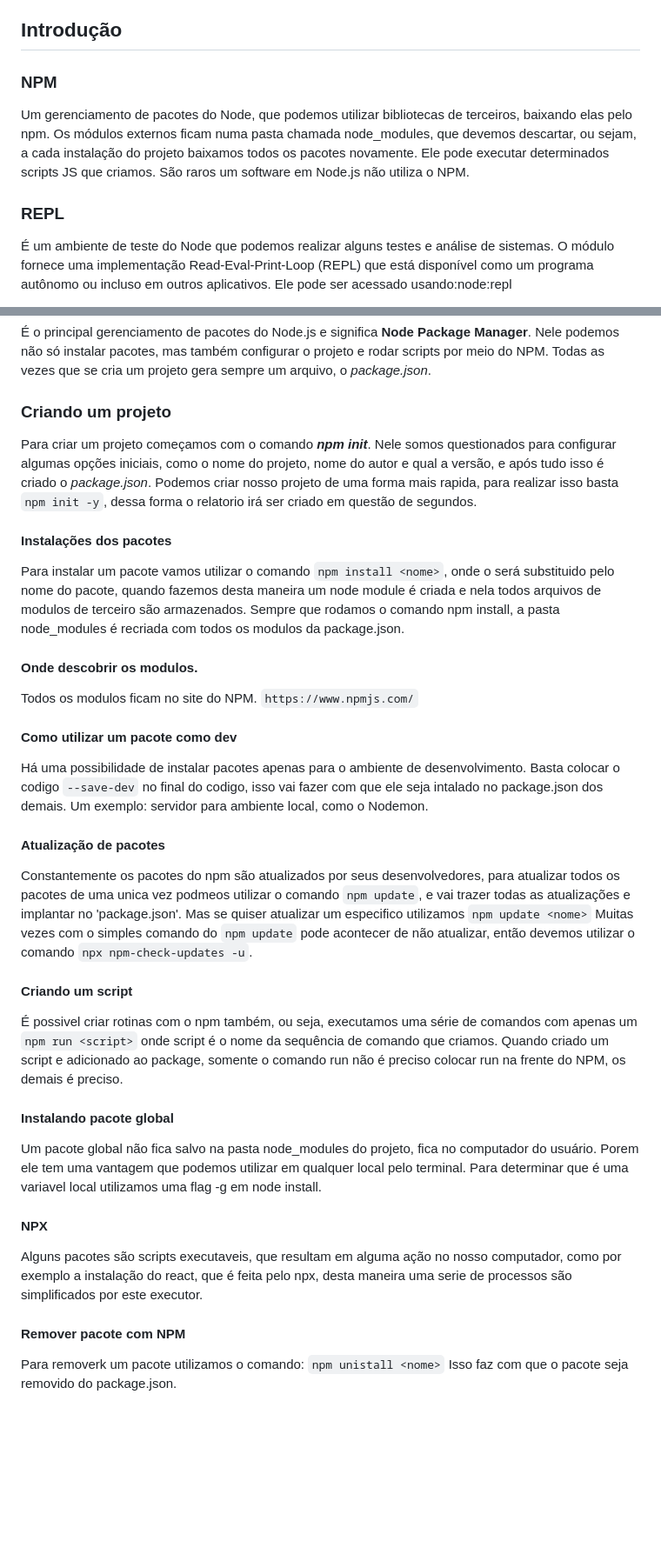
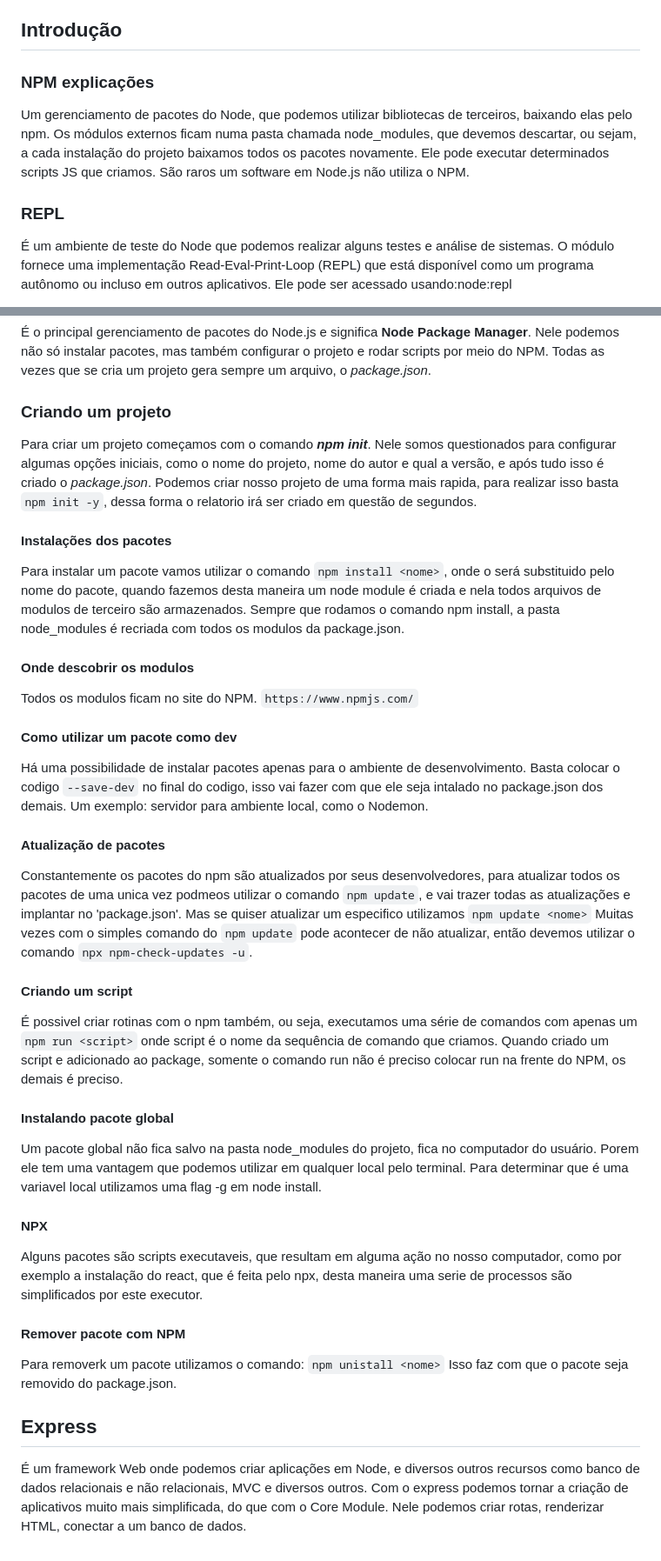
Before and after one commit to EstudosAndBelmonte/NodeDoInicianteAMaestria, a Markdown page: README.MD, 2 parts joined by grey strips. Shown at 87% size. GitHub-like rendering; blank space fills up the shorter version.

Commit message:
iniciando o projeto Express

```diff
--- a/README.MD
+++ b/README.MD
@@ -3,12 +3,15 @@
 Node é uma biblioteca que nos possibilita criar softwares em Js no lado do servidor, onde temos um código JS rodando em C++ para garantir **alta performance**.
 
 ## Introdução
-### NPM
+
+### NPM explicações
+
 Um gerenciamento de pacotes do Node, que podemos utilizar bibliotecas de terceiros, baixando elas pelo npm. Os módulos externos ficam numa pasta chamada node_modules, que devemos descartar, ou sejam, a cada instalação do projeto baixamos todos os pacotes novamente.
 Ele pode executar determinados scripts JS que criamos.
 São raros um software em Node.js não utiliza o NPM.
 
 ### REPL
+
 É um ambiente de teste do Node que podemos realizar alguns testes e análise de sistemas.
 O módulo fornece uma implementação Read-Eval-Print-Loop (REPL) que está disponível como um programa autônomo ou incluso em outros aplicativos. Ele pode ser acessado usando:node:repl
 
@@ -178,31 +209,53 @@ Nele podemos não só instalar pacotes, mas também configurar o projeto e rodar
 Todas as vezes que se cria um projeto gera sempre um arquivo, o *package.json*.
 
 ### Criando um projeto
+
 Para criar um projeto começamos com o comando ***npm init***.
 Nele somos questionados para configurar algumas opções iniciais, como o nome do projeto, nome do autor e qual a versão, e após tudo isso é criado o *package.json*.
 Podemos criar nosso projeto de uma forma mais rapida, para realizar isso basta `npm init -y`, dessa forma o relatorio irá ser criado em questão de segundos.
+
 #### Instalações dos pacotes
+
 Para instalar um pacote vamos utilizar o comando `npm install <nome>`, onde o <nome> será substituido pelo nome do pacote, quando fazemos desta maneira um node module é criada e nela todos arquivos de modulos de terceiro são armazenados.
 Sempre que rodamos o comando npm install, a pasta node_modules é recriada com todos os modulos da package.json.
-#### Onde descobrir os modulos.
+
+#### Onde descobrir os modulos
+
 Todos os modulos ficam no site do NPM.
 `https://www.npmjs.com/`
+
 #### Como utilizar um pacote como dev
+
 Há uma possibilidade de instalar pacotes apenas para o ambiente de desenvolvimento.
 Basta colocar o codigo `--save-dev` no final do codigo, isso vai fazer com que ele seja intalado no package.json dos demais.
 Um exemplo: servidor para ambiente local, como o Nodemon.
+
 #### Atualização de pacotes
+
 Constantemente os pacotes do npm são atualizados por seus desenvolvedores, para atualizar todos os pacotes de uma unica vez podmeos utilizar o comando `npm update`, e vai trazer todas as atualizações e implantar no 'package.json'.
 Mas se quiser atualizar um especifico utilizamos `npm update <nome>`
 Muitas vezes com o simples comando do `npm update` pode acontecer de não atualizar, então devemos utilizar o comando `npx npm-check-updates -u`.
+
 #### Criando um script
+
 É possivel criar rotinas com o npm também, ou seja, executamos uma série de comandos com apenas um `npm run <script>` onde script é o nome da sequência de comando que criamos.
 Quando criado um script e adicionado ao package, somente o comando run não é preciso colocar run na frente do NPM, os demais é preciso.
+
 #### Instalando pacote global
+
 Um pacote global não fica salvo na pasta node_modules do projeto, fica no computador do usuário. Porem ele tem uma vantagem que podemos utilizar em qualquer local pelo terminal.
 Para determinar que é uma variavel local utilizamos uma flag -g em node install.
+
 #### NPX
+
 Alguns pacotes são scripts executaveis, que resultam em alguma ação no nosso computador, como por exemplo a instalação do react, que é feita pelo npx, desta maneira uma serie de processos são simplificados por este executor.
+
 #### Remover pacote com NPM
+
 Para removerk um pacote utilizamos o comando: `npm unistall <nome>`
 Isso faz com que o pacote seja removido do package.json.
+
+## Express
+
+É um framework Web onde podemos criar aplicações em Node, e diversos outros recursos como banco de dados relacionais e não relacionais, MVC e diversos outros. Com o express podemos tornar a criação de aplicativos muito mais simplificada, do que com o Core Module.
+Nele podemos criar rotas, renderizar HTML, conectar a um banco de dados.
```
Also changed, not shown: other parts of README.MD (+31 -3 lines).
